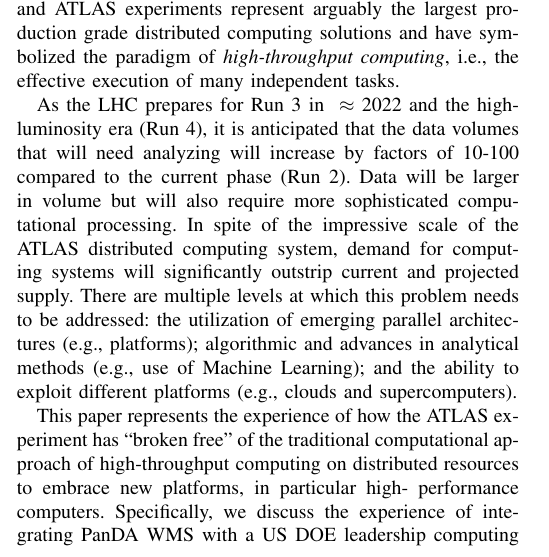
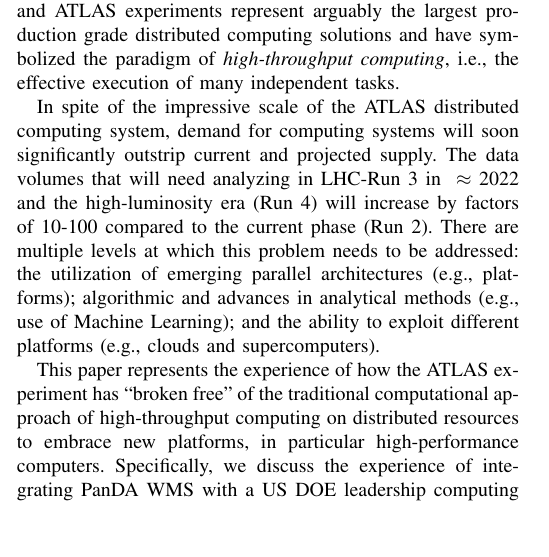
Before and after one commit to ATLAS-Titan/PanDA-WMS-paper, a LaTeX paper (paper.tex, which reads introduction.tex): part of one column of page 1 of 12, cut so that both start at the same text, the shorter picture padded with empty space. Compiled offline with pdfLaTeX.

Commit message:
reduction in introduction.   WIP.

```diff
--- a/introduction.tex
+++ b/introduction.tex
@@ -46,22 +46,27 @@
 solutions and have symbolized the paradigm of {\it high-throughput
 computing}, i.e., the effective execution of many independent tasks.
 
-As the LHC prepares for Run 3 in $~\approx$ 2022 and the high-luminosity era
-(Run 4), it is anticipated that the data volumes that will need analyzing
-will increase by factors of 10-100 compared to the current phase (Run 2).
-Data will be larger in volume but will also require more sophisticated
-computational processing. In spite of the impressive scale of the ATLAS
-distributed computing system, demand for computing systems will significantly
-outstrip current and projected supply.  There are multiple levels at which
-this problem needs to be addressed: the utilization of emerging parallel
+In spite of the impressive scale of the ATLAS distributed computing system,
+demand for computing systems will soon significantly outstrip current and
+projected supply.   The data volumes that will need analyzing in LHC-Run 3 in
+$~\approx$ 2022 and the high-luminosity era (Run 4) will increase by factors
+of 10-100 compared to the current phase (Run 2). There are multiple levels at
+which this problem needs to be addressed: the utilization of emerging parallel
 architectures (e.g., platforms); algorithmic and advances in analytical
 methods (e.g., use of Machine Learning); and the ability to exploit different
 platforms (e.g., clouds and supercomputers).
 
+% As the LHC prepares for Run 3 in $~\approx$ 2022 and the high-luminosity era
+% (Run 4), it is anticipated that the data volumes that will need analyzing
+% will increase by factors of 10-100 compared to the current phase (Run 2).
+% Data will be larger in volume but will also require more sophisticated
+% computational processing.
+
+
 This paper represents the experience of how the ATLAS experiment has ``broken
 free'' of the traditional computational approach of high-throughput computing
-on distributed resources to embrace new platforms, in particular  high-
-performance computers. Specifically, we discuss the experience of integrating
+on distributed resources to embrace new platforms, in particular
+high-performance computers. Specifically, we discuss the experience of integrating
 PanDA WMS with a US DOE leadership computing facility called Titan to reach
 sustained production scales of approximately 51M core-hours a year. We also
 discusses the investigation of a pilot-abstraction based task execution
```
